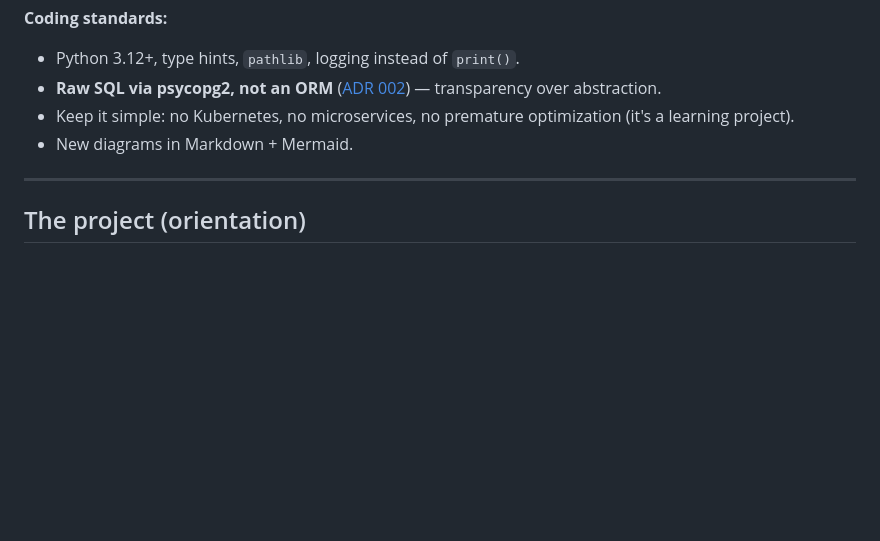
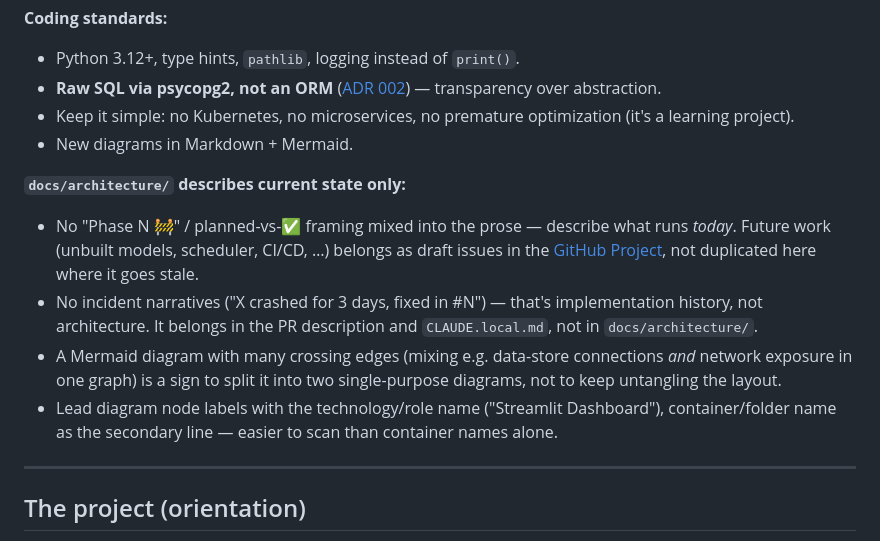
Before and after one commit to MatthiasSails/airline-data-platform, a Markdown page: CLAUDE.md, the part around the change. Drawn GitHub-style; blank space fills up the shorter version.

Commit message:
docs: add architecture-doc style convention
Captures the documentation style repeatedly requested this session:
docs/architecture/ describes current state only — no Phase/planned
framing, no incident narratives, no unbuilt target models (those go
to GitHub Project draft issues), split overloaded diagrams, lead
node labels with tech name not container name.

```diff
--- a/CLAUDE.md
+++ b/CLAUDE.md
@@ -30,6 +30,19 @@ See [ADR 012](docs/adr/012-github-flow-branch-merge.md) for the full decision (f
 - **Raw SQL via psycopg2, not an ORM** ([ADR 002](docs/adr/002-psycopg2.md)) — transparency over abstraction.
 - Keep it simple: no Kubernetes, no microservices, no premature optimization (it's a learning project).
 - New diagrams in Markdown + Mermaid.
+
+**`docs/architecture/` describes current state only:**
+- No "Phase N 🚧" / planned-vs-✅ framing mixed into the prose — describe what runs *today*. Future
+  work (unbuilt models, scheduler, CI/CD, …) belongs as draft issues in the
+  [GitHub Project](https://github.com/users/MatthiasSails/projects/1), not duplicated here where it
+  goes stale.
+- No incident narratives ("X crashed for 3 days, fixed in #N") — that's implementation history, not
+  architecture. It belongs in the PR description and `CLAUDE.local.md`, not in `docs/architecture/`.
+- A Mermaid diagram with many crossing edges (mixing e.g. data-store connections *and* network
+  exposure in one graph) is a sign to split it into two single-purpose diagrams, not to keep
+  untangling the layout.
+- Lead diagram node labels with the technology/role name ("Streamlit Dashboard"), container/folder
+  name as the secondary line — easier to scan than container names alone.
 
 ---
 
```
